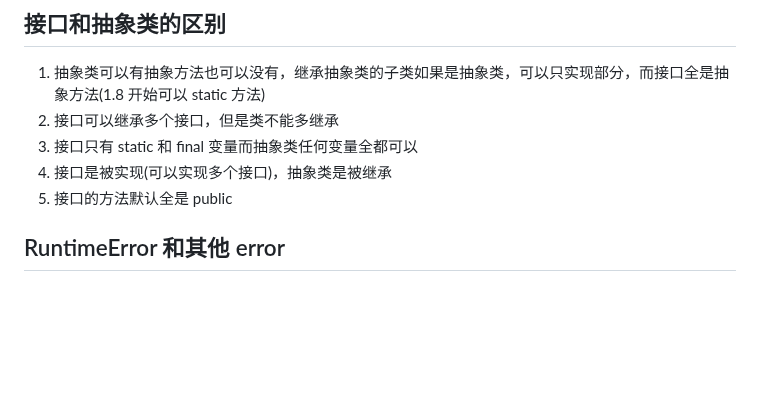
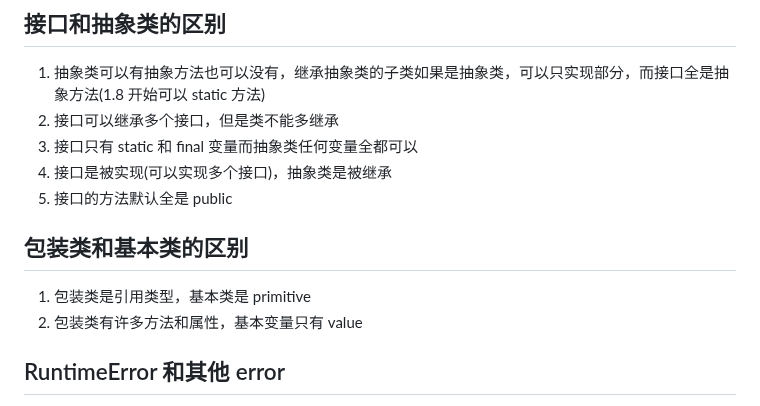
Before and after one commit to Zuiverloon/Bagu_md, a Markdown page: Java.md, the part around the change. Rendered like a GitHub page; blank space fills up the shorter version.

```diff
--- a/Java.md
+++ b/Java.md
@@ -115,6 +115,11 @@ Object o = p.get(0);//OK
 3. 接口只有 static 和 final 变量而抽象类任何变量全都可以
 4. 接口是被实现(可以实现多个接口)，抽象类是被继承
 5. 接口的方法默认全是 public
+
+## 包装类和基本类的区别
+
+1. 包装类是引用类型，基本类是 primitive
+2. 包装类有许多方法和属性，基本变量只有 value
 
 ## RuntimeError 和其他 error
 
```
